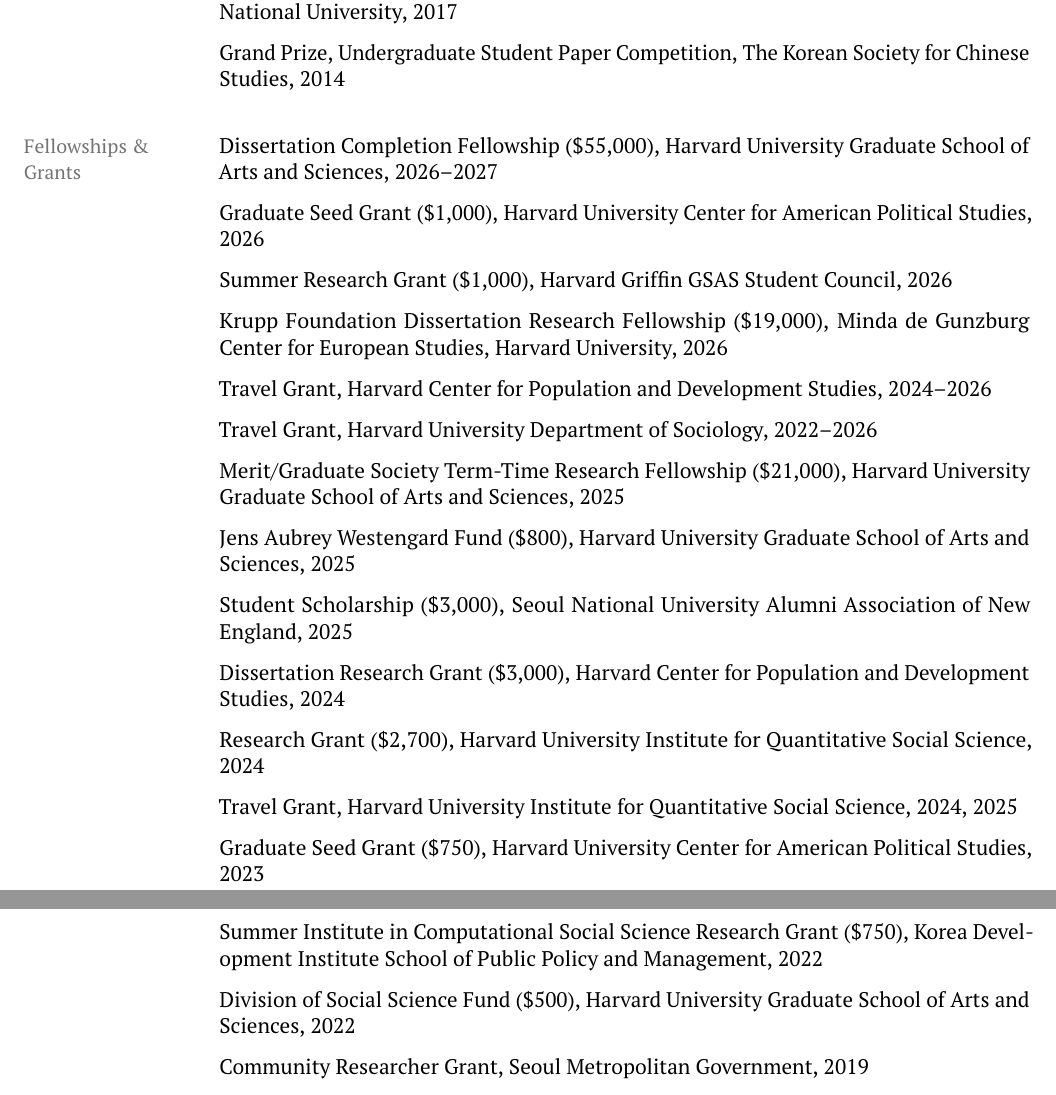
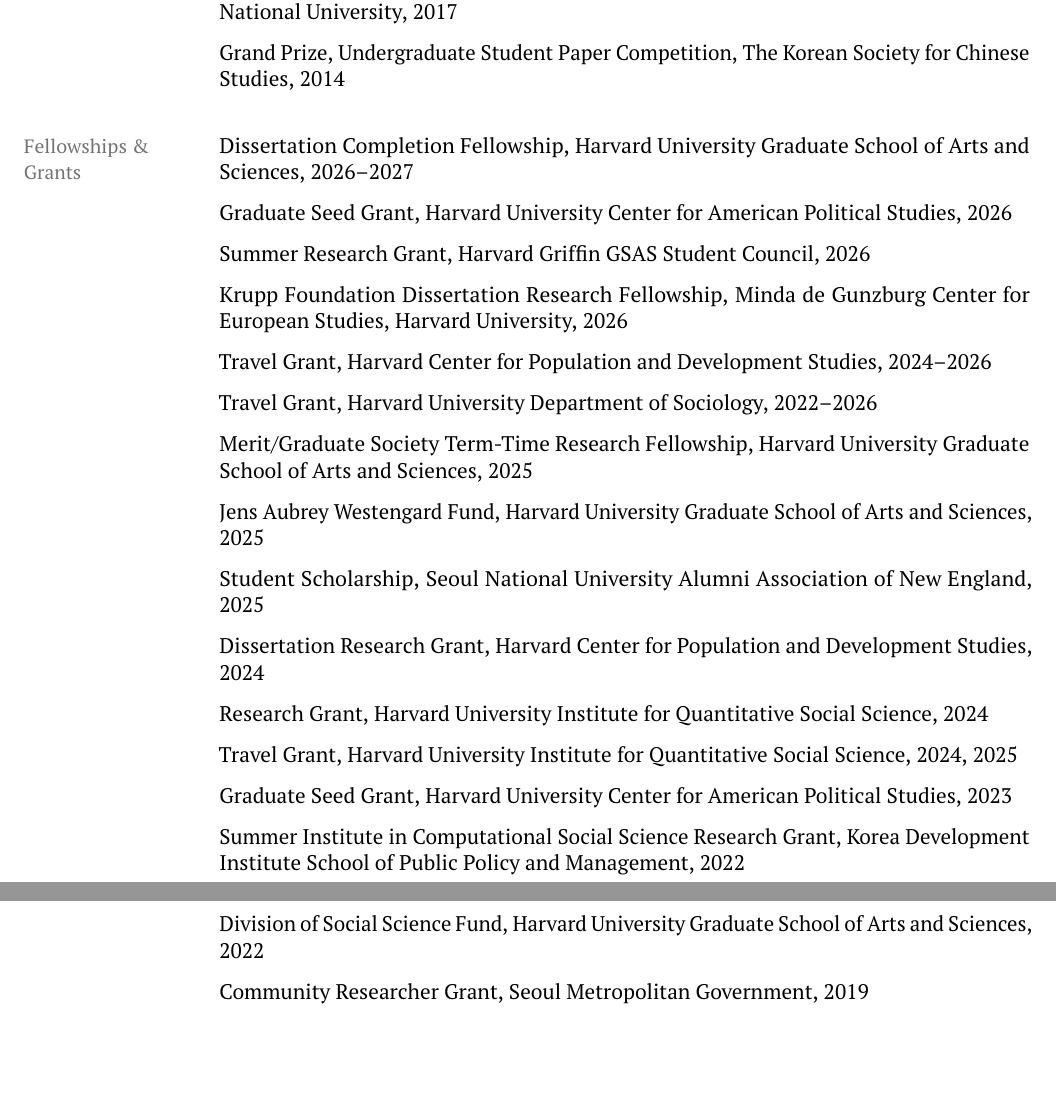
Before and after one commit to chaeminjin/chaeminjin.github.io, a LaTeX CV (Chae_CV.tex): two parts of pages 3 and 4 of 5, joined at a grey line, cut so that both start at the same text, the shorter picture padded with empty space. Compiled offline with pdfLaTeX.

Commit message:
Remove dollar amounts from grants and fellowships
Drop the parenthetical dollar figures from all grant/fellowship
entries, matching the standard sociology convention of listing funder
and year without amounts. Applied consistently across the management
and sociology CV versions maintained in the Job Market folder.

Co-Authored-By: Claude Opus 4.7 (1M context) <noreply@anthropic.com>

```diff
--- a/Chae_CV.tex
+++ b/Chae_CV.tex
@@ -166,35 +166,35 @@
 Grand Prize, Undergraduate Student Paper Competition, The Korean Society for Chinese Studies, 2014
 
 \cvsection{Fellowships \& Grants}
-Dissertation Completion Fellowship (\$55{,}000), Harvard University Graduate School of Arts and Sciences, 2026--2027
+Dissertation Completion Fellowship, Harvard University Graduate School of Arts and Sciences, 2026--2027
 
-Graduate Seed Grant (\$1{,}000), Harvard University Center for American Political Studies, 2026
+Graduate Seed Grant, Harvard University Center for American Political Studies, 2026
 
-Summer Research Grant (\$1{,}000), Harvard Griffin GSAS Student Council, 2026
+Summer Research Grant, Harvard Griffin GSAS Student Council, 2026
 
-Krupp Foundation Dissertation Research Fellowship (\$19{,}000), Minda de Gunzburg Center for European Studies, Harvard University, 2026
+Krupp Foundation Dissertation Research Fellowship, Minda de Gunzburg Center for European Studies, Harvard University, 2026
 
 Travel Grant, Harvard Center for Population and Development Studies, 2024--2026
 
 Travel Grant, Harvard University Department of Sociology, 2022--2026
 
-Merit/Graduate Society Term-Time Research Fellowship (\$21{,}000), Harvard University Graduate School of Arts and Sciences, 2025
+Merit/Graduate Society Term-Time Research Fellowship, Harvard University Graduate School of Arts and Sciences, 2025
 
-Jens Aubrey Westengard Fund (\$800), Harvard University Graduate School of Arts and Sciences, 2025
+Jens Aubrey Westengard Fund, Harvard University Graduate School of Arts and Sciences, 2025
 
-Student Scholarship (\$3{,}000), Seoul National University Alumni Association of New England, 2025
+Student Scholarship, Seoul National University Alumni Association of New England, 2025
 
-Dissertation Research Grant (\$3{,}000), Harvard Center for Population and Development Studies, 2024
+Dissertation Research Grant, Harvard Center for Population and Development Studies, 2024
 
-Research Grant (\$2{,}700), Harvard University Institute for Quantitative Social Science, 2024
+Research Grant, Harvard University Institute for Quantitative Social Science, 2024
 
 Travel Grant, Harvard University Institute for Quantitative Social Science, 2024, 2025
 
-Graduate Seed Grant (\$750), Harvard University Center for American Political Studies, 2023
+Graduate Seed Grant, Harvard University Center for American Political Studies, 2023
 
-Summer Institute in Computational Social Science Research Grant (\$750), Korea Development Institute School of Public Policy and Management, 2022
+Summer Institute in Computational Social Science Research Grant, Korea Development Institute School of Public Policy and Management, 2022
 
-Division of Social Science Fund (\$500), Harvard University Graduate School of Arts and Sciences, 2022
+Division of Social Science Fund, Harvard University Graduate School of Arts and Sciences, 2022
 
 Community Researcher Grant, Seoul Metropolitan Government, 2019
 
```
Also changed, not shown: Chae_CV.pdf.
